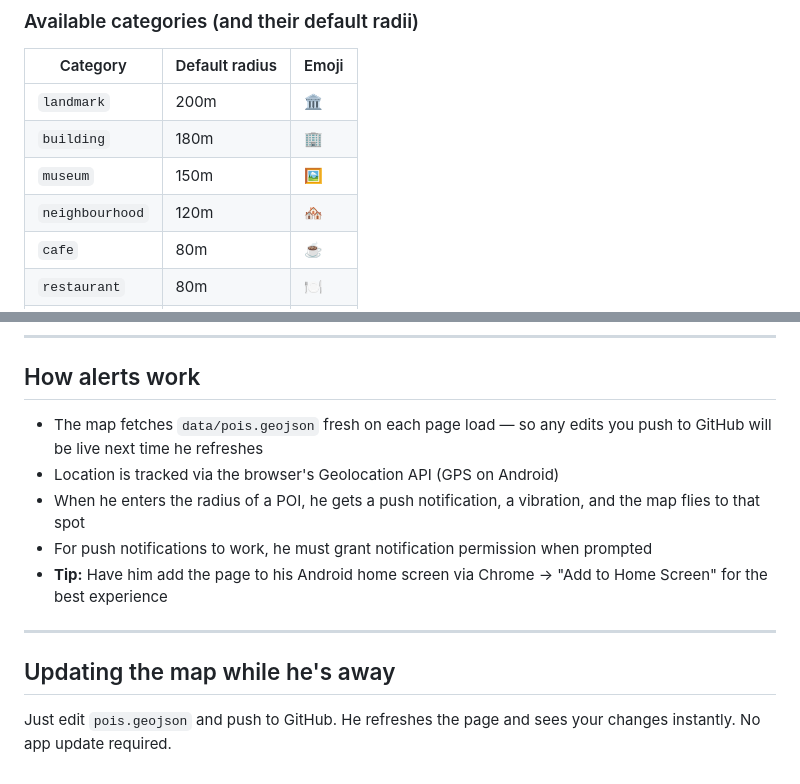
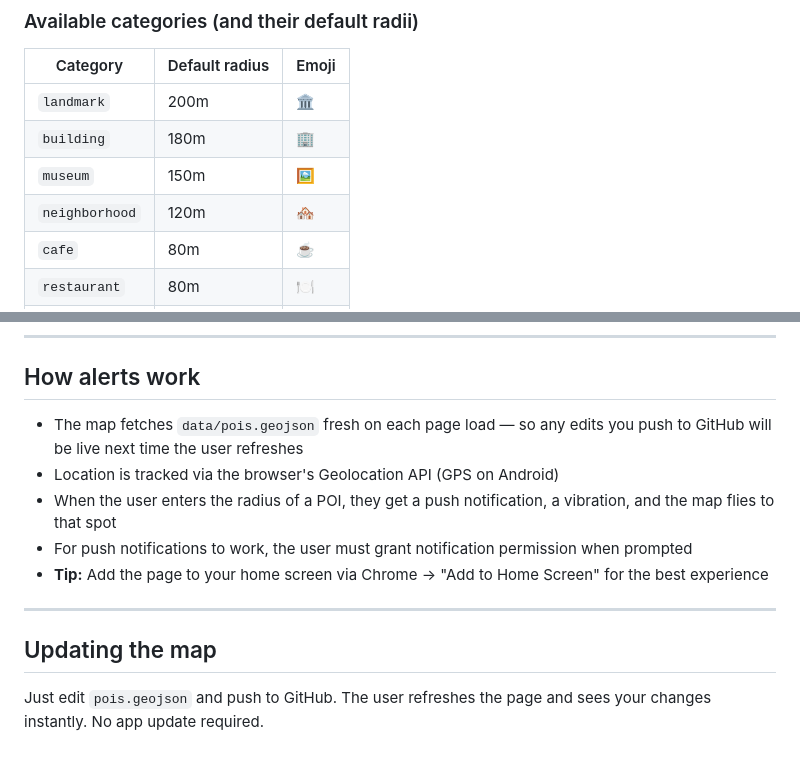
Before and after one commit to jessibreen/berlin-for-you, a Markdown page: README.md, 2 parts joined by grey strips. Rendered like a GitHub page.

Commit message:
updated text of readme

```diff
--- a/README.md
+++ b/README.md
@@ -67,7 +67,7 @@ Edit `data/pois.geojson`. Each feature looks like this:
 | `landmark`     | 200m          | 🏛    |
 | `building`     | 180m          | 🏢    |
 | `museum`       | 150m          | 🖼    |
-| `neighbourhood`| 120m          | 🏘    |
+| `neighborhood`| 120m          | 🏘    |
 | `cafe`         | 80m           | ☕    |
 | `restaurant`   | 80m           | 🍽    |
 | `bar`          | 70m           | 🍸    |
@@ -109,14 +109,14 @@ Export → Download as GeoJSON, then manually add `note`, `photos`, and any cust
 
 ## How alerts work
 
-- The map fetches `data/pois.geojson` fresh on each page load — so any edits you push to GitHub will be live next time he refreshes
+- The map fetches `data/pois.geojson` fresh on each page load — so any edits you push to GitHub will be live next time the user refreshes
 - Location is tracked via the browser's Geolocation API (GPS on Android)
-- When he enters the radius of a POI, he gets a push notification, a vibration, and the map flies to that spot
-- For push notifications to work, he must grant notification permission when prompted
-- **Tip:** Have him add the page to his Android home screen via Chrome → "Add to Home Screen" for the best experience
+- When the user enters the radius of a POI, they get a push notification, a vibration, and the map flies to that spot
+- For push notifications to work, the user must grant notification permission when prompted
+- **Tip:** Add the page to your home screen via Chrome → "Add to Home Screen" for the best experience
 
 ---
 
-## Updating the map while he's away
+## Updating the map
 
-Just edit `pois.geojson` and push to GitHub. He refreshes the page and sees your changes instantly. No app update required.
+Just edit `pois.geojson` and push to GitHub. The user refreshes the page and sees your changes instantly. No app update required.
```
